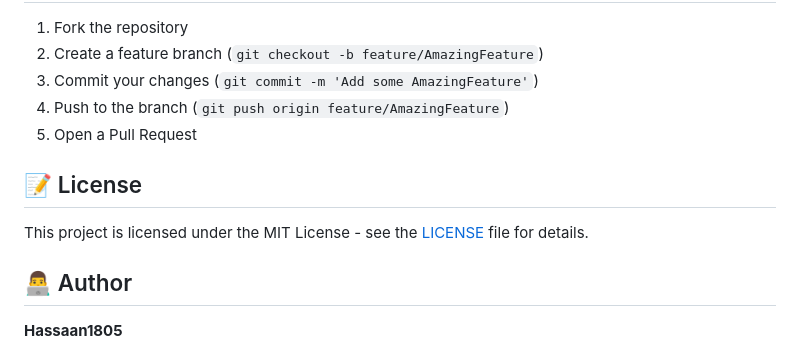
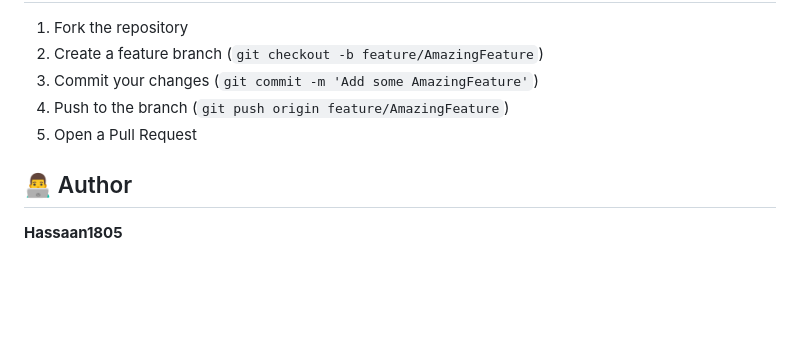
Before and after one commit to Hassaan1805/fraudwebsite_detector, a Markdown page: README.md, the part around the change. GitHub-like rendering; blank space fills up the shorter version.

```diff
--- a/README.md
+++ b/README.md
@@ -157,10 +157,6 @@ fraudwebsite_detector/
 4. Push to the branch (`git push origin feature/AmazingFeature`)
 5. Open a Pull Request
 
-## 📝 License
-
-This project is licensed under the MIT License - see the [LICENSE](LICENSE) file for details.
-
 ## 👨‍💻 Author
 
 **Hassaan1805**
```
